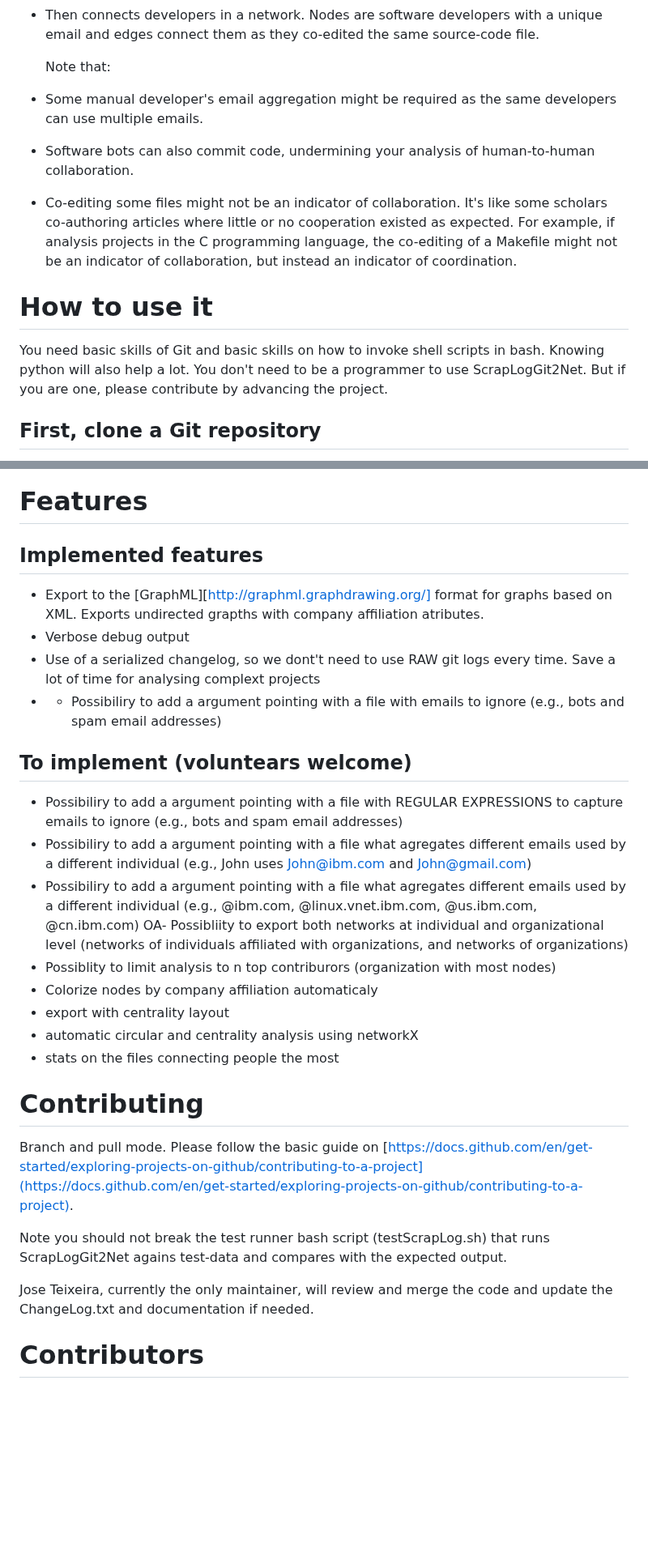
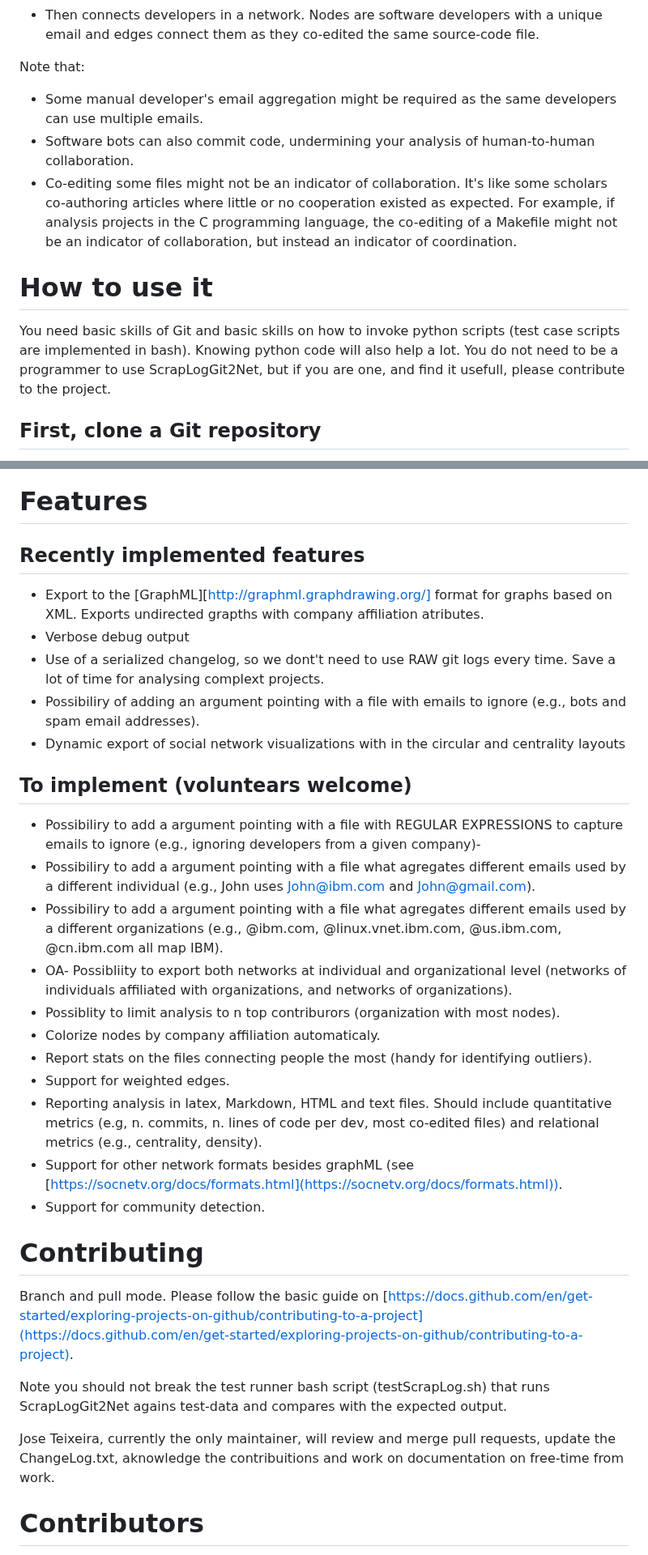
Before and after one commit to jaateixeira/ScrapLogGit2Net, a Markdown page: README.md, 2 parts joined by grey strips. Shown at 81% size. Drawn GitHub-style; blank space fills up the shorter version.

Commit message:
Update README.md
Finally the Readme is looking good.
Features list implemented.

```diff
--- a/README.md
+++ b/README.md
@@ -41,7 +41,7 @@ Then:
 - Then associate each file with the developers that co-edited the same source-code file.
 - Then connects developers in a network. Nodes are software developers with a unique email and edges connect them as they co-edited the same source-code file.
 
-  Note that:
+Note that:
 - Some manual developer's email aggregation might be required as the same developers can use multiple emails.
 - Software bots can also commit code, undermining your analysis of human-to-human collaboration.
 - Co-editing some files might not be an indicator of collaboration. It's like some scholars co-authoring articles where little or no cooperation existed as expected.  For example, if analysis projects in the C programming language, the co-editing of a Makefile might not be an indicator of collaboration, but instead an indicator of coordination.
@@ -49,8 +49,8 @@ Then:
 
 # How to use it  #
 
-You need basic skills of Git and basic skills on how to invoke shell scripts in bash.  Knowing python will also help a lot.
-You don't need to be a programmer to use ScrapLogGit2Net. But if you are one, please contribute by advancing the project.
+You need basic skills of Git and basic skills on how to invoke python scripts (test case scripts are implemented in bash).  Knowing python code will also help a lot.
+You do not need to be a programmer to use ScrapLogGit2Net, but if you are one, and find it usefull, please contribute to the project.
 
 ## First, clone a Git repository
 
@@ -175,29 +175,32 @@ network file in the standard XML based format GraphML.
 
 # Features
 
-## Implemented features
+## Recently implemented features
 - Export to the [GraphML][http://graphml.graphdrawing.org/] format for graphs based on XML. Exports undirected grapths with company affiliation atributes.
 - Verbose debug output
-- Use of a serialized changelog, so we dont't need to use RAW git logs every time. Save a lot of time for analysing complext projects
-- - Possibiliry to add a argument pointing with a file with emails to ignore (e.g., bots and spam email addresses)
+- Use of a serialized changelog, so we dont't need to use RAW git logs every time. Save a lot of time for analysing complext projects.
+- Possibiliry of adding an argument pointing with a file with emails to ignore (e.g., bots and spam email addresses).
+- Dynamic export of social network visualizations with in the circular and centrality layouts
 
 ## To implement (voluntears welcome)
-- Possibiliry to add a argument pointing with a file with REGULAR EXPRESSIONS to capture emails to ignore (e.g., bots and spam email addresses)
-- Possibiliry to add a argument pointing with a file what agregates different emails used by a different individual  (e.g., John uses <John@ibm.com> and <John@gmail.com>)
-- Possibiliry to add a argument pointing with a file what agregates different emails used by a different individual (e.g., @ibm.com, @linux.vnet.ibm.com, @us.ibm.com, @cn.ibm.com)
-OA- Possibliity to export both networks at individual and organizational level (networks of individuals affiliated with organizations, and networks of organizations)
-- Possiblity to limit analysis to n top contriburors (organization with most nodes)
-- Colorize nodes by company affiliation automaticaly
-- export with centrality layout
-- automatic circular and centrality analysis using networkX
-- stats on the files connecting people the most
+- Possibiliry to add a argument pointing with a file with REGULAR EXPRESSIONS to capture emails to ignore (e.g., ignoring developers from a given company)-
+- Possibiliry to add a argument pointing with a file what agregates different emails used by a different individual  (e.g., John uses <John@ibm.com> and <John@gmail.com>).
+- Possibiliry to add a argument pointing with a file what agregates different emails used by a different organizations (e.g., @ibm.com, @linux.vnet.ibm.com, @us.ibm.com, @cn.ibm.com all map IBM).
+- OA- Possibliity to export both networks at individual and organizational level (networks of individuals affiliated with organizations, and networks of organizations).
+- Possiblity to limit analysis to n top contriburors (organization with most nodes).
+- Colorize nodes by company affiliation automaticaly.
+- Report stats on the files connecting people the most (handy for identifying outliers).
+- Support for weighted edges.
+- Reporting analysis in latex, Markdown, HTML and text files. Should include quantitative metrics (e.g, n. commits, n. lines of code per dev, most co-edited files) and relational metrics (e.g., centrality, density).
+- Support for other network formats besides graphML (see [https://socnetv.org/docs/formats.html](https://socnetv.org/docs/formats.html)).
+- Support for community detection.
 
 # Contributing
 Branch and pull mode. Please follow the basic guide on [https://docs.github.com/en/get-started/exploring-projects-on-github/contributing-to-a-project](https://docs.github.com/en/get-started/exploring-projects-on-github/contributing-to-a-project).
 
 Note you should not break the test runner bash script (testScrapLog.sh) that runs ScrapLogGit2Net agains test-data and compares with the expected output.
 
-Jose Teixeira, currently the only maintainer,  will review and merge the code and update the ChangeLog.txt and documentation if needed.
+Jose Teixeira, currently the only maintainer,  will review and merge pull requests, update the ChangeLog.txt, aknowledge the contribuitions and work on documentation on free-time from work.
 
 # Contributors
 Jose Teixeira
```
Also changed, not shown: other parts of README.md (+1 -1 lines).
